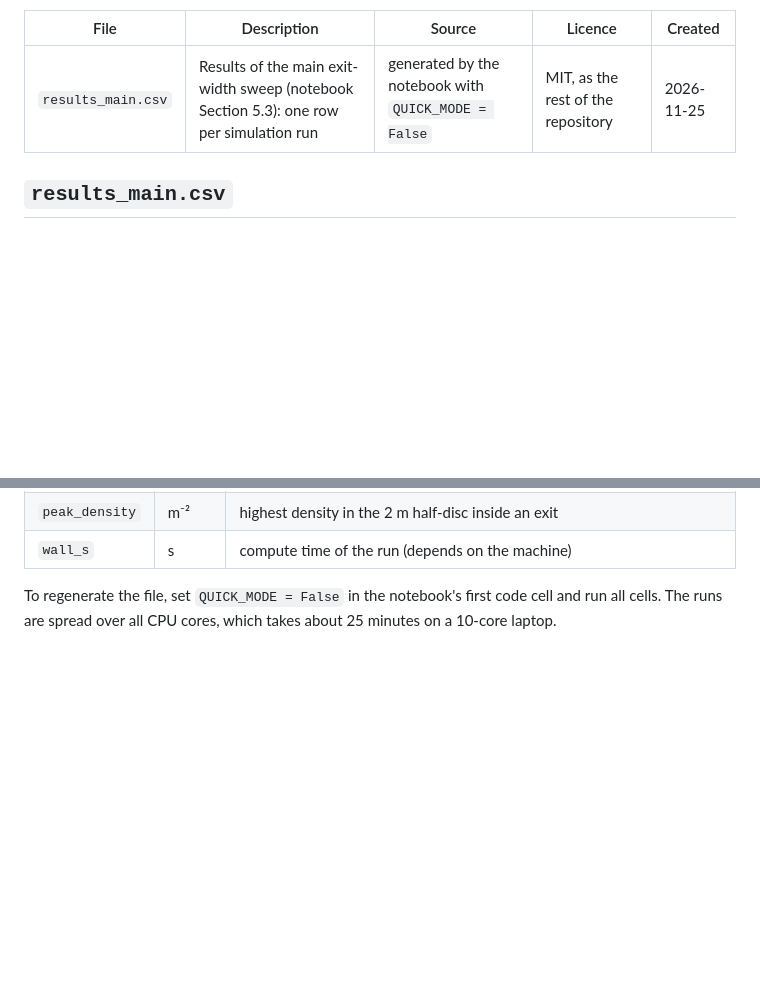
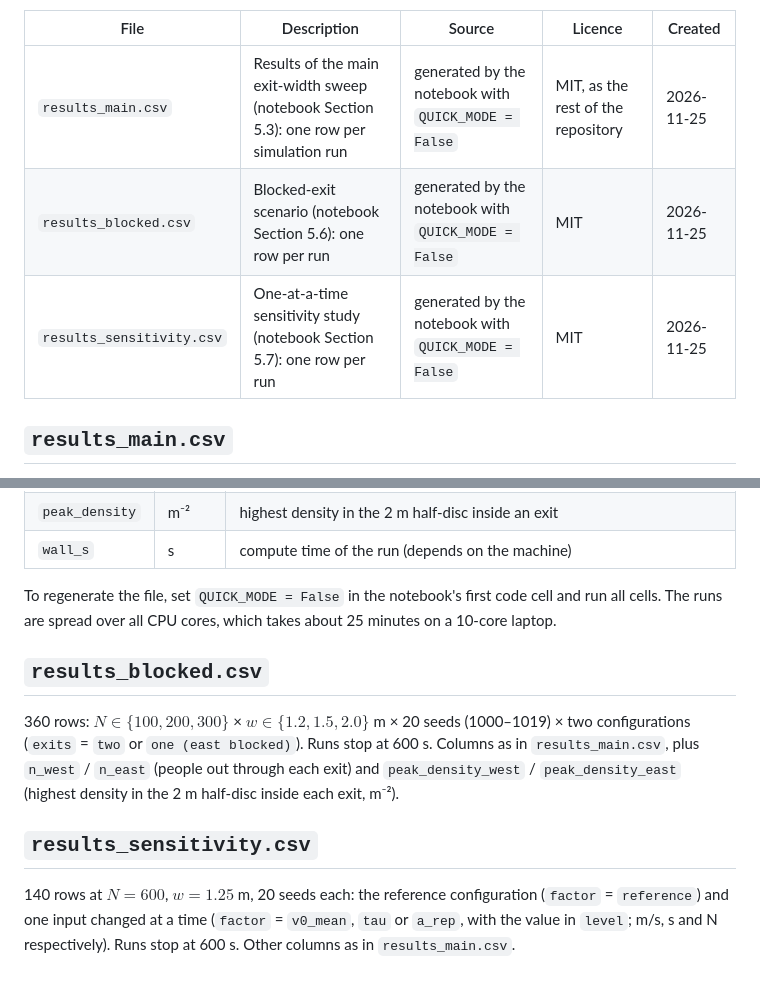
Before and after one commit to ChanuRasmika/mall-evacuation-social-force, a Markdown page: data/README.md, 2 parts joined by grey strips. Rendered like a GitHub page; blank space fills up the shorter version.

Commit message:
Added exit-width sweep, required-width result, blocked-exit and sensitivity studies

```diff
--- a/data/README.md
+++ b/data/README.md
@@ -5,6 +5,8 @@ No external data are used. Every input is synthetic: the floor geometry is assum
 | File | Description | Source | Licence | Created |
 |---|---|---|---|---|
 | `results_main.csv` | Results of the main exit-width sweep (notebook Section 5.3): one row per simulation run | generated by the notebook with `QUICK_MODE = False` | MIT, as the rest of the repository | 2026-11-25 |
+| `results_blocked.csv` | Blocked-exit scenario (notebook Section 5.6): one row per run | generated by the notebook with `QUICK_MODE = False` | MIT | 2026-11-25 |
+| `results_sensitivity.csv` | One-at-a-time sensitivity study (notebook Section 5.7): one row per run | generated by the notebook with `QUICK_MODE = False` | MIT | 2026-11-25 |
 
 ## `results_main.csv`
 
@@ -25,3 +27,11 @@ No external data are used. Every input is synthetic: the floor geometry is assum
 | `wall_s` | s | compute time of the run (depends on the machine) |
 
 To regenerate the file, set `QUICK_MODE = False` in the notebook's first code cell and run all cells. The runs are spread over all CPU cores, which takes about 25 minutes on a 10-core laptop.
+
+## `results_blocked.csv`
+
+360 rows: $N \in \{100, 200, 300\}$ × $w \in \{1.2, 1.5, 2.0\}$ m × 20 seeds (1000–1019) × two configurations (`exits` = `two` or `one (east blocked)`). Runs stop at 600 s. Columns as in `results_main.csv`, plus `n_west` / `n_east` (people out through each exit) and `peak_density_west` / `peak_density_east` (highest density in the 2 m half-disc inside each exit, m⁻²).
+
+## `results_sensitivity.csv`
+
+140 rows at $N = 600$, $w = 1.25$ m, 20 seeds each: the reference configuration (`factor` = `reference`) and one input changed at a time (`factor` = `v0_mean`, `tau` or `a_rep`, with the value in `level`; m/s, s and N respectively). Runs stop at 600 s. Other columns as in `results_main.csv`.
```
Also changed, not shown: THEORY.md (+2 -1 lines), figures/blocked_exit.png (added), figures/performance_scaling.png (added), figures/sensitivity.png (added), 3 other files.
